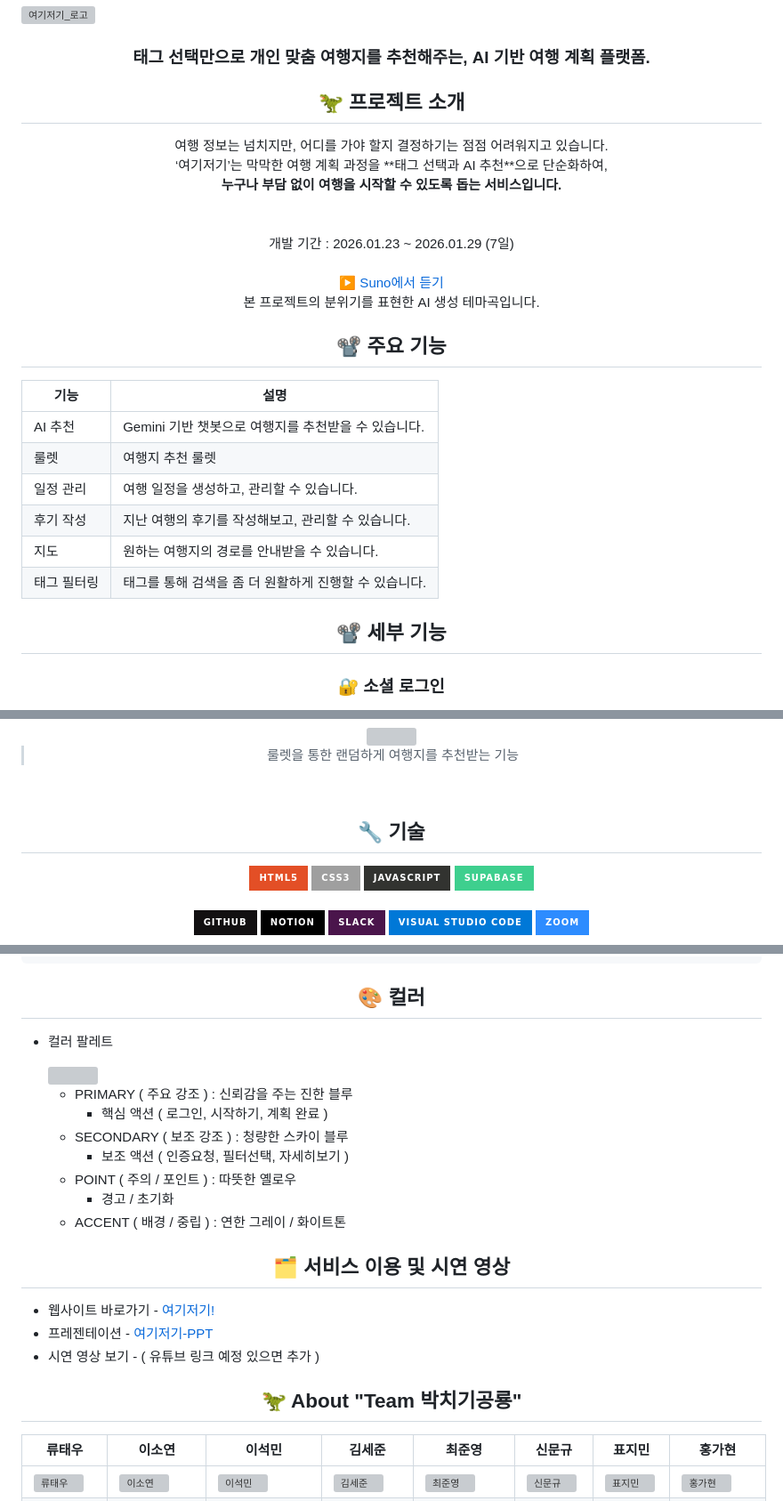
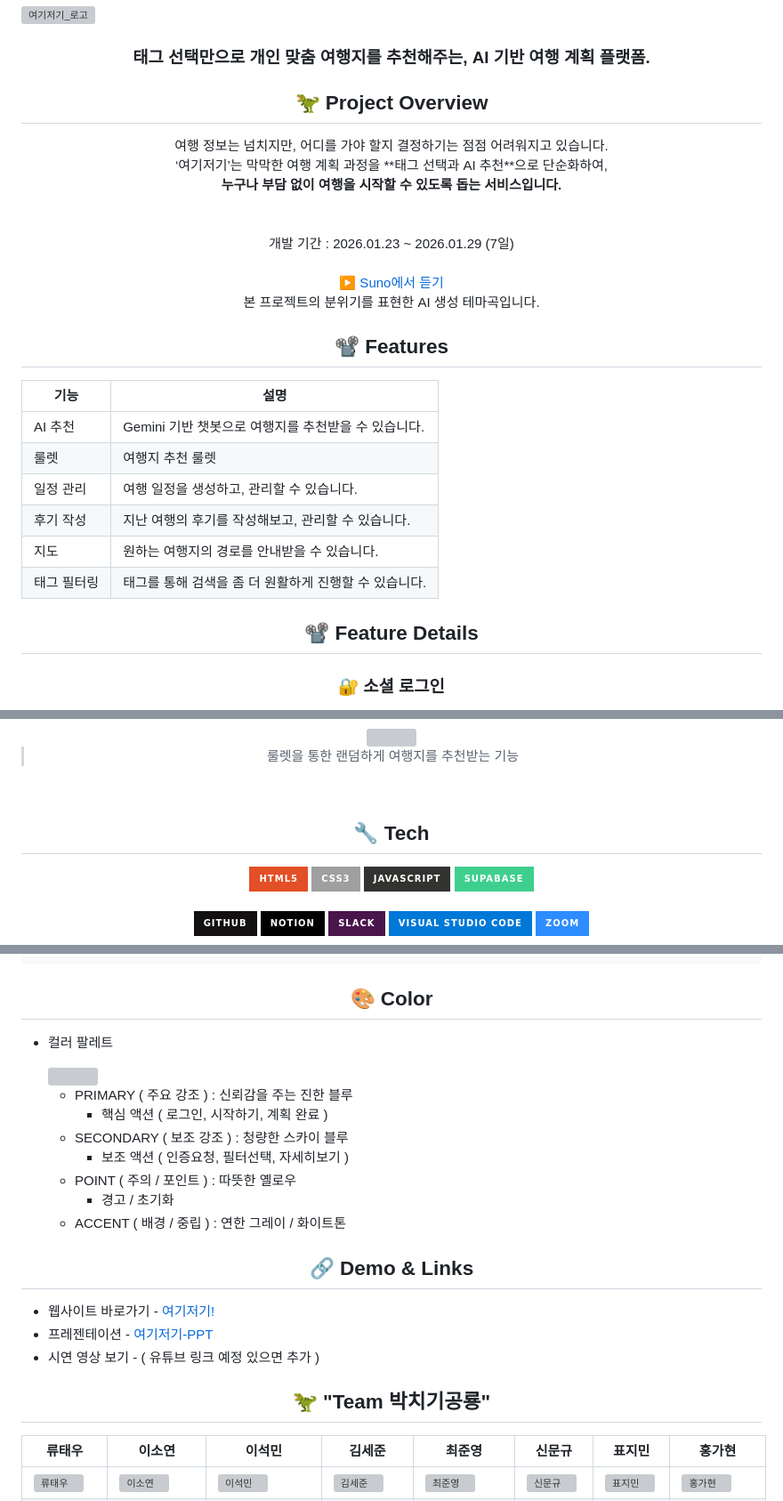
Before and after one commit to prgrms-aibe-devcourse/AIBE5_Project1_Team3, a Markdown page: README.md, 3 parts joined by grey strips. Shown at 89% size. Drawn GitHub-style; badges without logos; grey boxes are pictures that could not be loaded.

Commit message:
Readme: 제목 영문화

````diff
--- a/README.md
+++ b/README.md
@@ -4,7 +4,7 @@
 
 <h3 align="center"> 태그 선택만으로 개인 맞춤 여행지를 추천해주는, AI 기반 여행 계획 플랫폼. </h3>
 
-<h2 align="center"> 🦖 프로젝트 소개 </h2>
+<h2 align="center"> 🦖 Project Overview </h2>
 <p align="center">
   여행 정보는 넘치지만, 어디를 가야 할지 결정하기는 점점 어려워지고 있습니다.  <br/>
   ‘여기저기’는 막막한 여행 계획 과정을 **태그 선택과 AI 추천**으로 단순화하여, <br />
@@ -21,7 +21,7 @@
 </p>
 
 
-<h2 align="center"> 📽️ 주요 기능 </h2>
+<h2 align="center"> 📽️ Features </h2>
 
 <table align="center">
   <thead>
@@ -58,7 +58,7 @@
   </tbody>
 </table>
 
-<h2 align="center"> 📽️ 세부 기능 </h2>
+<h2 align="center"> 📽️ Feature Details </h2>
 <h3 align="center"> 🔐 소셜 로그인 </h3>
 <div align="center">
   <img src="./t3Project/readme_img/login.gif" width="600" />
@@ -112,7 +112,7 @@
   <blockquote>룰렛을 통한 랜덤하게 여행지를 추천받는 기능</blockquote>
   <br/>
 </div>
-<h2 align="center"> 🔧 기술 </h2>
+<h2 align="center"> 🔧 Tech </h2>
 <p align="center">
   <img src="https://img.shields.io/badge/html5-%23E34F26.svg?style=for-the-badge&logo=html5&logoColor=white" />
   <img src="https://img.shields.io/badge/css3-%25231572B6.svg?style=for-the-badge&logo=css3&logoColor=white" />
@@ -186,7 +186,7 @@
 ```
 ~~~
 
-<h2 align="center"> 🎨 컬러 </h2>
+<h2 align="center"> 🎨 Color </h2>
 
 - 컬러 팔레트
 
@@ -200,13 +200,13 @@
     - 경고 / 초기화
   - ACCENT ( 배경 / 중립 ) : 연한 그레이 / 화이트톤
 
-<h2 align="center"> 🗂️ 서비스 이용 및 시연 영상 </h2>
+<h2 align="center"> 🔗 Demo & Links </h2>
 
 - 웹사이트 바로가기 - [여기저기!](https://prgrms-aibe-devcourse.github.io/AIBE5_Project1_Team3/t3Project/html/index.html)
 - 프레젠테이션 - [여기저기-PPT](https://www.miricanvas.com/v2/design2/v/7a46caab-c4fb-450b-a81a-32586ce98cc7)
 - 시연 영상 보기 - ( 유튜브 링크 예정 있으면 추가 )
 
-<h2 align="center"> 🦖 About "Team 박치기공룡"  </h2>
+<h2 align="center"> 🦖 "Team 박치기공룡" </h2>
 
 | 류태우                                                       | 이소연                                                       | 이석민                                                       | 김세준                                                       | 최준영                                                       | 신문규                                                       | 표지민                                                       | 홍가현                                                       |
 | ------------------------------------------------------------ | ------------------------------------------------------------ | ------------------------------------------------------------ | ------------------------------------------------------------ | ------------------------------------------------------------ | ------------------------------------------------------------ | ------------------------------------------------------------ | ------------------------------------------------------------ |
````
Also changed, not shown: other parts of README.md (+1 -1 lines).
